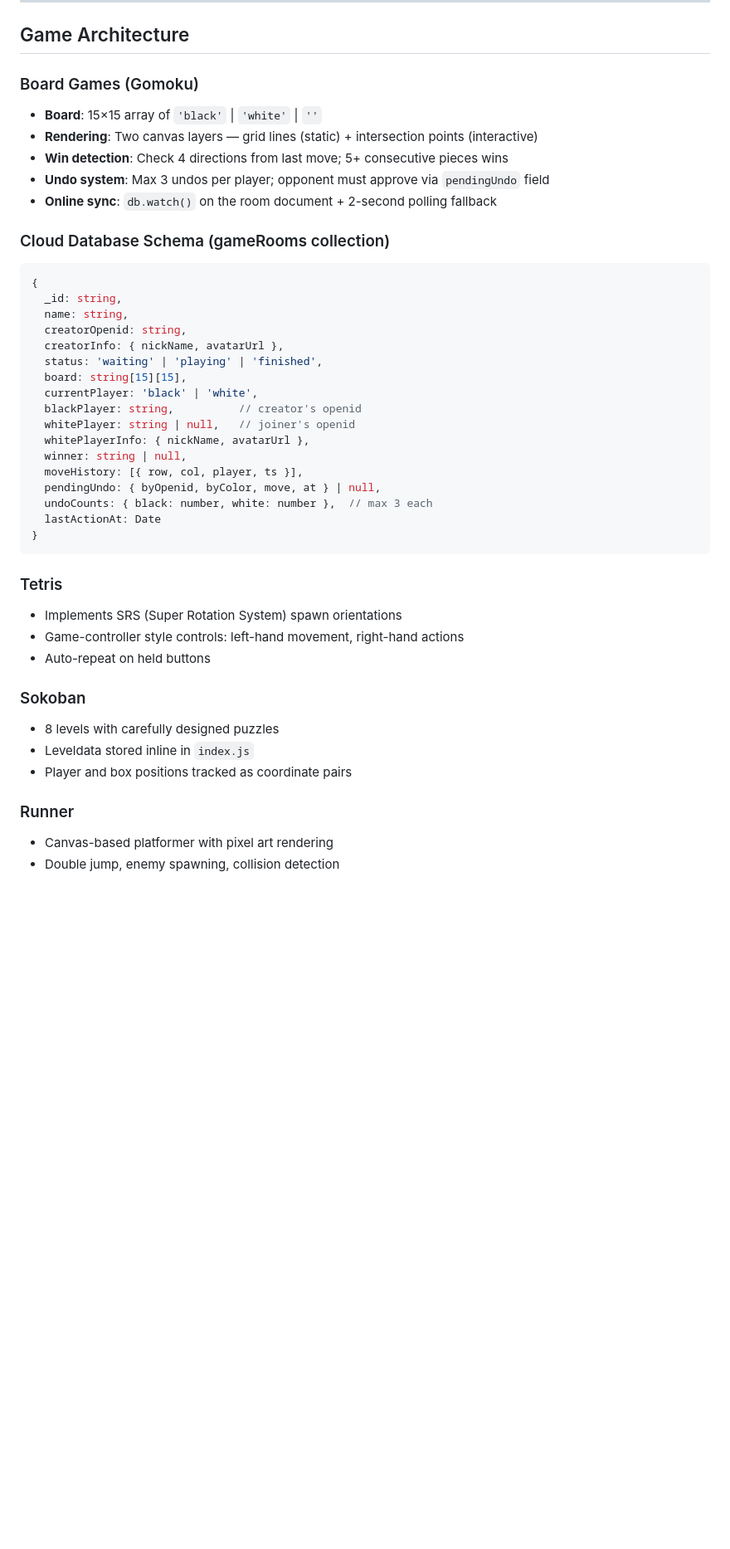
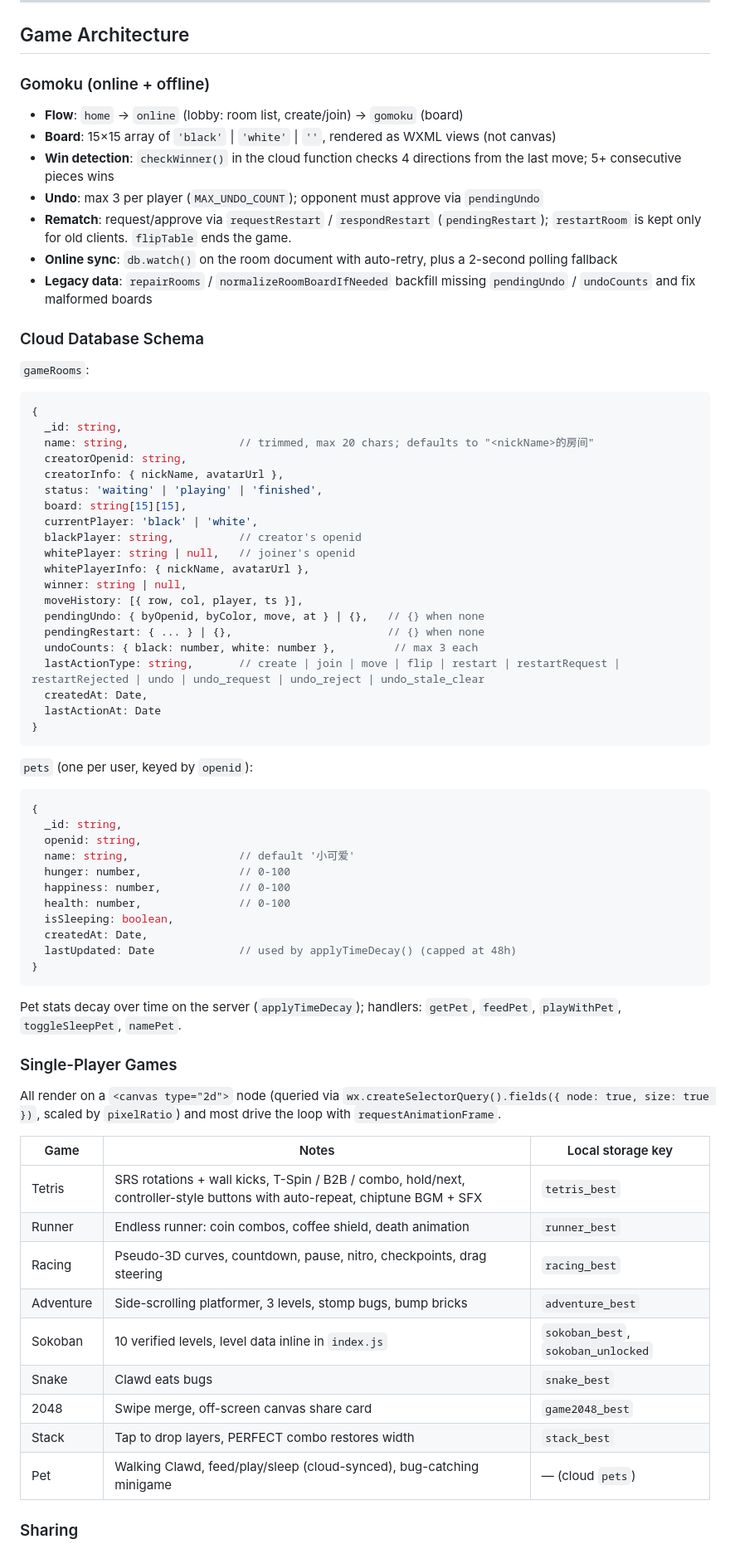
Before and after one commit to duwenbin0316/wx-game-app, a Markdown page: CLAUDE.md, the part around one of its changes. Shown at 83% size. Rendered like a GitHub page; blank space fills up the shorter version.

Commit message:
更新 CLAUDE.md：补全 10 款游戏、pets 集合、Canvas 2D 与联机细节
Co-Authored-By: Claude Opus 5.5 <noreply@anthropic.com>
Claude-Session: https://claude.ai/code/session_01RmAUdWsPfVhebwrPUqWrRY

````diff
--- a/CLAUDE.md
+++ b/CLAUDE.md
@@ -191,20 +209,24 @@ const openid = wxContext.OPENID;  // Always use this
 
 ## Game Architecture
 
-### Board Games (Gomoku)
+### Gomoku (online + offline)
 
-- **Board**: 15×15 array of `'black'` | `'white'` | `''`
-- **Rendering**: Two canvas layers — grid lines (static) + intersection points (interactive)
-- **Win detection**: Check 4 directions from last move; 5+ consecutive pieces wins
-- **Undo system**: Max 3 undos per player; opponent must approve via `pendingUndo` field
-- **Online sync**: `db.watch()` on the room document + 2-second polling fallback
+- **Flow**: `home` → `online` (lobby: room list, create/join) → `gomoku` (board)
+- **Board**: 15×15 array of `'black'` | `'white'` | `''`, rendered as WXML views (not canvas)
+- **Win detection**: `checkWinner()` in the cloud function checks 4 directions from the last move; 5+ consecutive pieces wins
+- **Undo**: max 3 per player (`MAX_UNDO_COUNT`); opponent must approve via `pendingUndo`
+- **Rematch**: request/approve via `requestRestart` / `respondRestart` (`pendingRestart`); `restartRoom` is kept only for old clients. `flipTable` ends the game.
+- **Online sync**: `db.watch()` on the room document with auto-retry, plus a 2-second polling fallback
+- **Legacy data**: `repairRooms` / `normalizeRoomBoardIfNeeded` backfill missing `pendingUndo` / `undoCounts` and fix malformed boards
 
-### Cloud Database Schema (gameRooms collection)
+### Cloud Database Schema
+
+`gameRooms`:
 
 ```javascript
 {
   _id: string,
-  name: string,
+  name: string,                 // trimmed, max 20 chars; defaults to "<nickName>的房间"
   creatorOpenid: string,
   creatorInfo: { nickName, avatarUrl },
   status: 'waiting' | 'playing' | 'finished',
@@ -215,25 +237,48 @@ const openid = wxContext.OPENID;  // Always use this
   whitePlayerInfo: { nickName, avatarUrl },
   winner: string | null,
   moveHistory: [{ row, col, player, ts }],
-  pendingUndo: { byOpenid, byColor, move, at } | null,
-  undoCounts: { black: number, white: number },  // max 3 each
+  pendingUndo: { byOpenid, byColor, move, at } | {},   // {} when none
+  pendingRestart: { ... } | {},                        // {} when none
+  undoCounts: { black: number, white: number },         // max 3 each
+  lastActionType: string,       // create | join | move | flip | restart | restartRequest | restartRejected | undo | undo_request | undo_reject | undo_stale_clear
+  createdAt: Date,
   lastActionAt: Date
 }
 ```
 
-### Tetris
+`pets` (one per user, keyed by `openid`):
 
-- Implements SRS (Super Rotation System) spawn orientations
-- Game-controller style controls: left-hand movement, right-hand actions
-- Auto-repeat on held buttons
+```javascript
+{
+  _id: string,
+  openid: string,
+  name: string,                 // default '小可爱'
+  hunger: number,               // 0-100
+  happiness: number,            // 0-100
+  health: number,               // 0-100
+  isSleeping: boolean,
+  createdAt: Date,
+  lastUpdated: Date             // used by applyTimeDecay() (capped at 48h)
+}
+```
 
-### Sokoban
+Pet stats decay over time on the server (`applyTimeDecay`); handlers: `getPet`, `feedPet`, `playWithPet`, `toggleSleepPet`, `namePet`.
 
-- 8 levels with carefully designed puzzles
-- Leveldata stored inline in `index.js`
-- Player and box positions tracked as coordinate pairs
+### Single-Player Games
 
-### Runner
+All render on a `<canvas type="2d">` node (queried via `wx.createSelectorQuery().fields({ node: true, size: true })`, scaled by `pixelRatio`) and most drive the loop with `requestAnimationFrame`.
 
-- Canvas-based platformer with pixel art rendering
-- Double jump, enemy spawning, collision detection
+| Game | Notes | Local storage key |
+|------|-------|-------------------|
+| Tetris | SRS rotations + wall kicks, T-Spin / B2B / combo, hold/next, controller-style buttons with auto-repeat, chiptune BGM + SFX | `tetris_best` |
+| Runner | Endless runner: coin combos, coffee shield, death animation | `runner_best` |
+| Racing | Pseudo-3D curves, countdown, pause, nitro, checkpoints, drag steering | `racing_best` |
+| Adventure | Side-scrolling platformer, 3 levels, stomp bugs, bump bricks | `adventure_best` |
+| Sokoban | 10 verified levels, level data inline in `index.js` | `sokoban_best`, `sokoban_unlocked` |
+| Snake | Clawd eats bugs | `snake_best` |
+| 2048 | Swipe merge, off-screen canvas share card | `game2048_best` |
+| Stack | Tap to drop layers, PERFECT combo restores width | `stack_best` |
+| Pet | Walking Clawd, feed/play/sleep (cloud-synced), bug-catching minigame | — (cloud `pets`) |
+
+### Sharing
+
````
Also changed, not shown: other parts of CLAUDE.md (+43 -21 lines).
